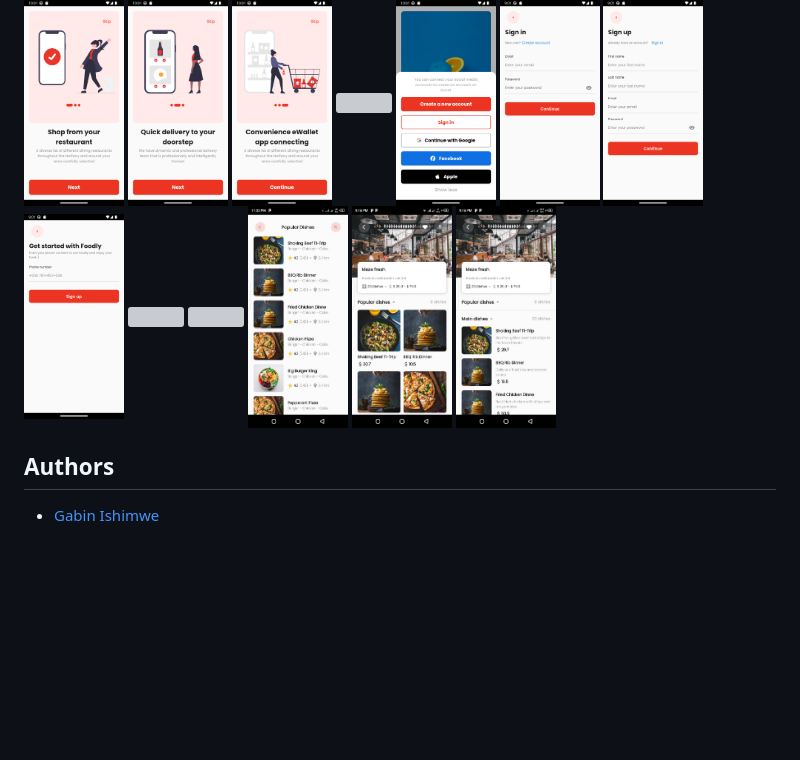
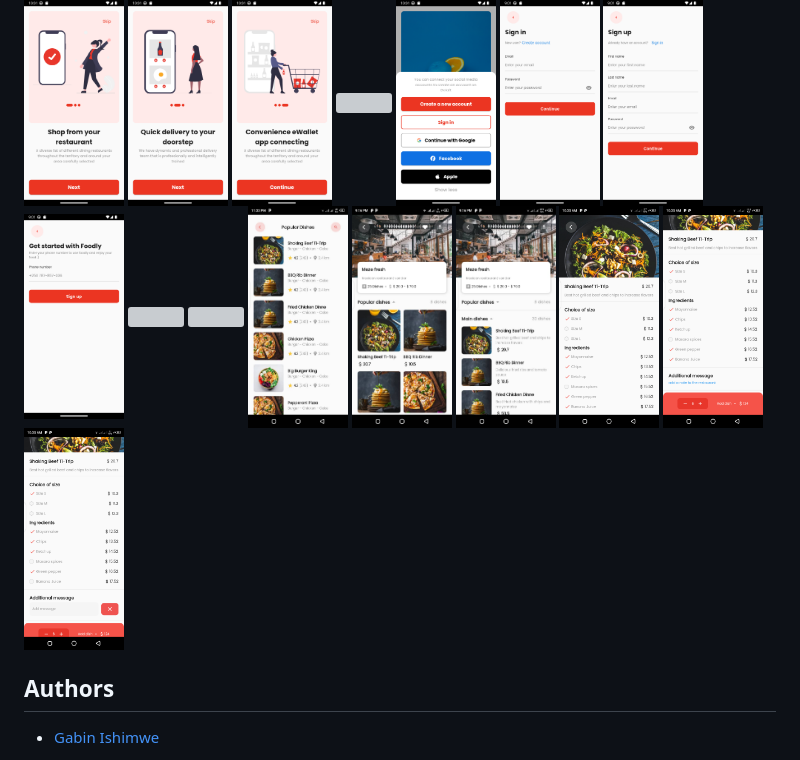
Before and after one commit to Gabin-ishimwe/food-app-mobile, a Markdown page: README.md, the part around the change. Rendered like a GitHub page; pictures changed too: images/readme/dish_details_1.png (added), images/readme/dish_details_2.png (added), images/readme/dish_details_3.png (added); blank space fills up the shorter version; grey boxes are pictures that could not be loaded.

```diff
--- a/README.md
+++ b/README.md
@@ -67,6 +67,9 @@ flutter run
   <img src="./images/readme/view_dishes.jpeg" width="100" />
   <img src="./images/readme/popular_dishes.jpeg" width="100" />
   <img src="./images/readme/main_dishes.jpeg" width="100" />
+  <img src="./images/readme/dish_details_1.png" width="100" />
+  <img src="./images/readme/dish_details_2.png" width="100" />
+  <img src="./images/readme/dish_details_3.png" width="100" />
 
 </p>
 
```
Also changed, not shown: 2 other files.
